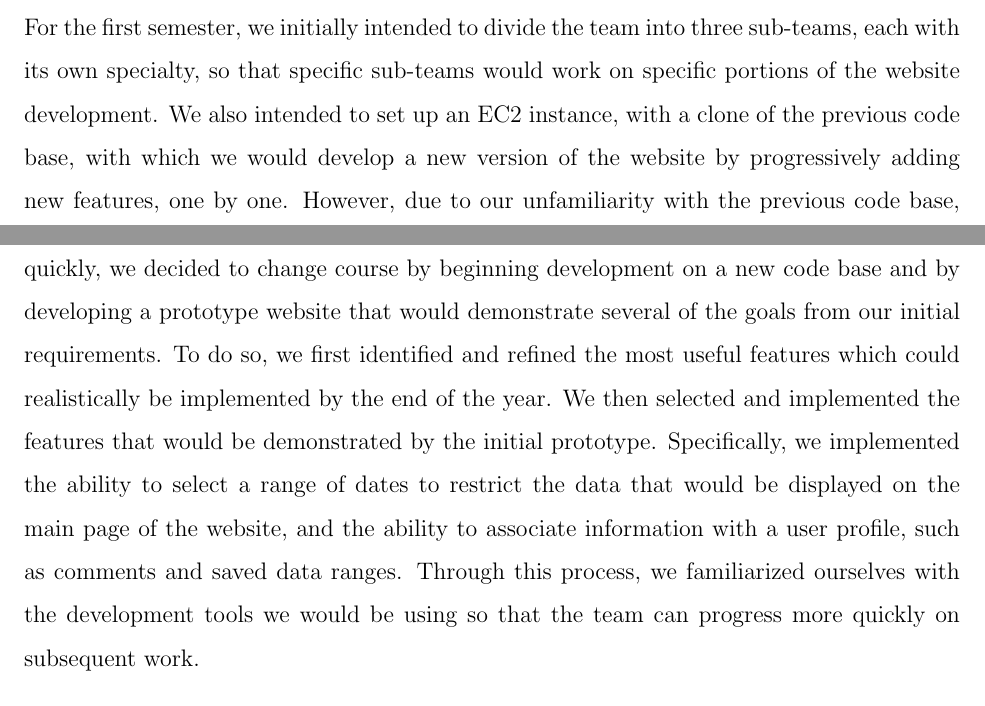
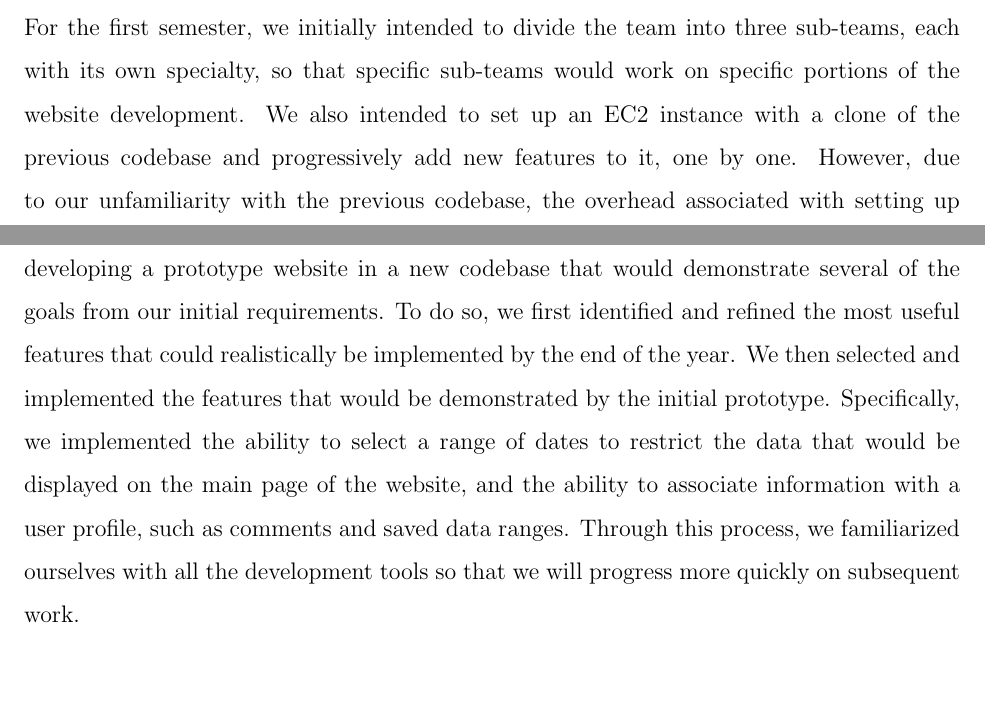
Before and after one commit to jrnorth/mwa-capstone, a LaTeX document (docs/Semester Report.tex): two parts of pages 9 and 10 of 24, joined at a grey line, cut so that both start at the same text. Compiled offline with pdfLaTeX.

Commit message:
Revised first semester section

```diff
--- a/docs/Semester Report.tex
+++ b/docs/Semester Report.tex
@@ -101,8 +101,7 @@ In the figures above, the actors are viewers of the EoRLive website. The users i
 
 \section{Project Plan}
 \subsection{First semester}
-For the first semester, we initially intended to divide the team into three sub-teams, each with its own specialty, so that specific sub-teams would work on specific portions of the website development. We also intended to set up an EC2 instance, with a clone of the previous code base, with which we would develop a new version of the website by progressively adding new features, one by one. However, due to our unfamiliarity with the previous code base,
-the overhead associated with setting up an EC2 instance, and the need to begin working quickly, we decided to change course by beginning development on a new code base and by developing a prototype website that would demonstrate several of the goals from our initial requirements. To do so, we first identified and refined the most useful features which could realistically be implemented by the end of the year. We then selected and implemented the features that would be demonstrated by the initial prototype. Specifically, we implemented the ability to select a range of dates to restrict the data that would be displayed on the main page of the website, and the ability to associate information with a user profile, such as comments and saved data ranges. Through this process, we familiarized ourselves with the development tools we would be using so that the team can progress more quickly on subsequent work.
+For the first semester, we initially intended to divide the team into three sub-teams, each with its own specialty, so that specific sub-teams would work on specific portions of the website development. We also intended to set up an EC2 instance with a clone of the previous codebase and progressively add new features to it, one by one. However, due to our unfamiliarity with the previous codebase, the overhead associated with setting up an EC2 instance, and the need to begin working quickly, we decided to change course by developing a prototype website in a new codebase that would demonstrate several of the goals from our initial requirements. To do so, we first identified and refined the most useful features that could realistically be implemented by the end of the year. We then selected and implemented the features that would be demonstrated by the initial prototype. Specifically, we implemented the ability to select a range of dates to restrict the data that would be displayed on the main page of the website, and the ability to associate information with a user profile, such as comments and saved data ranges. Through this process, we familiarized ourselves with all the development tools so that we will progress more quickly on subsequent work.
 \subsection{Second semester}
 For the second semester, the goal of the project is to port the improvements made to the prototype to the full site. Additional features will be added to create version three of the EoRLive website. A visual representation of the telescope will help scientists monitor its health. User communication functionality will help scientists collaborate more effectively and discuss data in new ways. For example, the ability to generate hyperlinks to specific data ranges will allow for quick sharing of information. Additionally, the team will work to maintain extensibility on the website by providing an API through which scientists can create additional plots and views for new types of data streams. These four new features (a telescope monitor, user forum-style communication, hyperlinks to data ranges, and extended plotting capabilities) define the backbone of the second semester development effort, though additional functionality may be added as well if time permits.
 
```
Also changed, not shown: docs/Semester Report.pdf.
